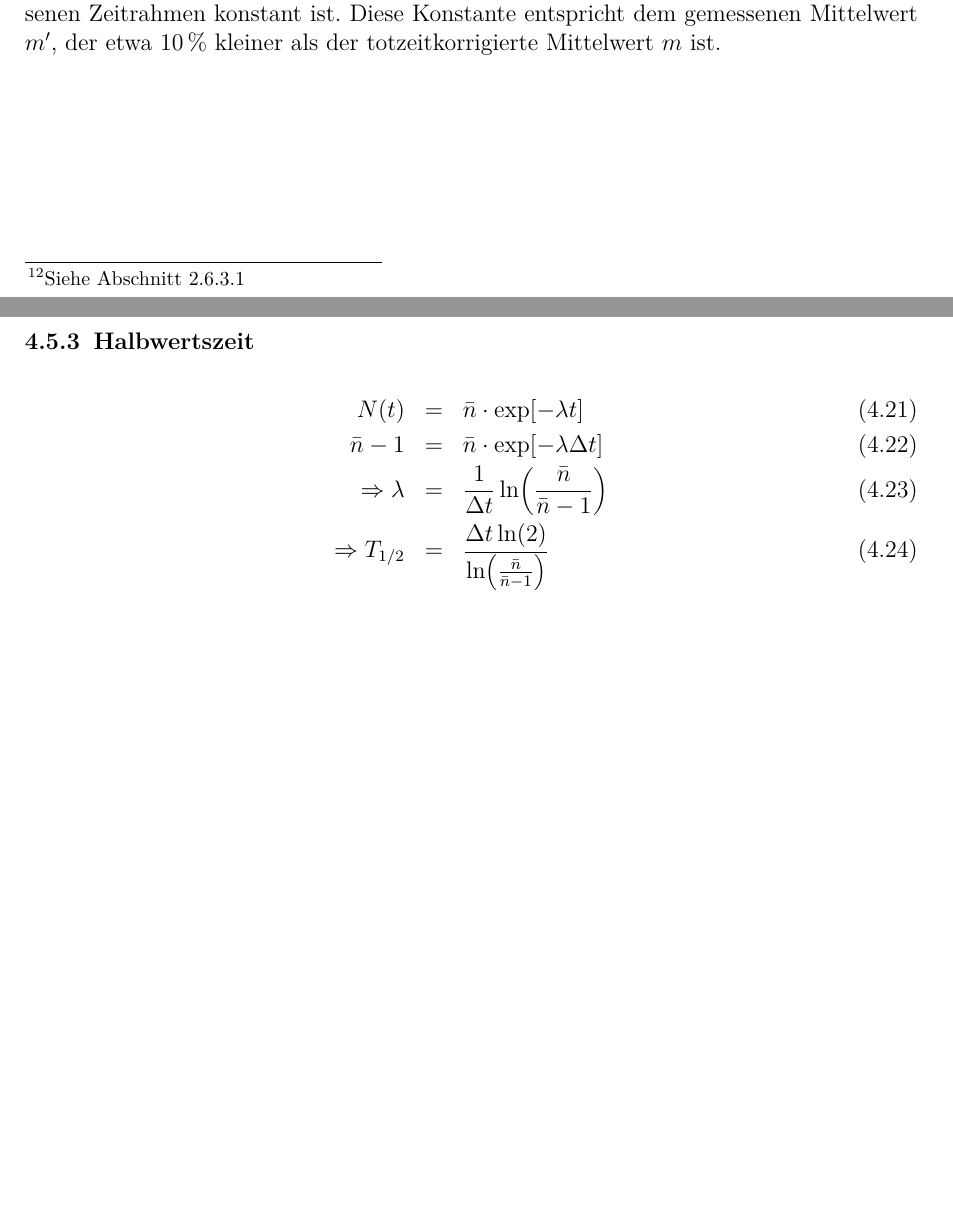
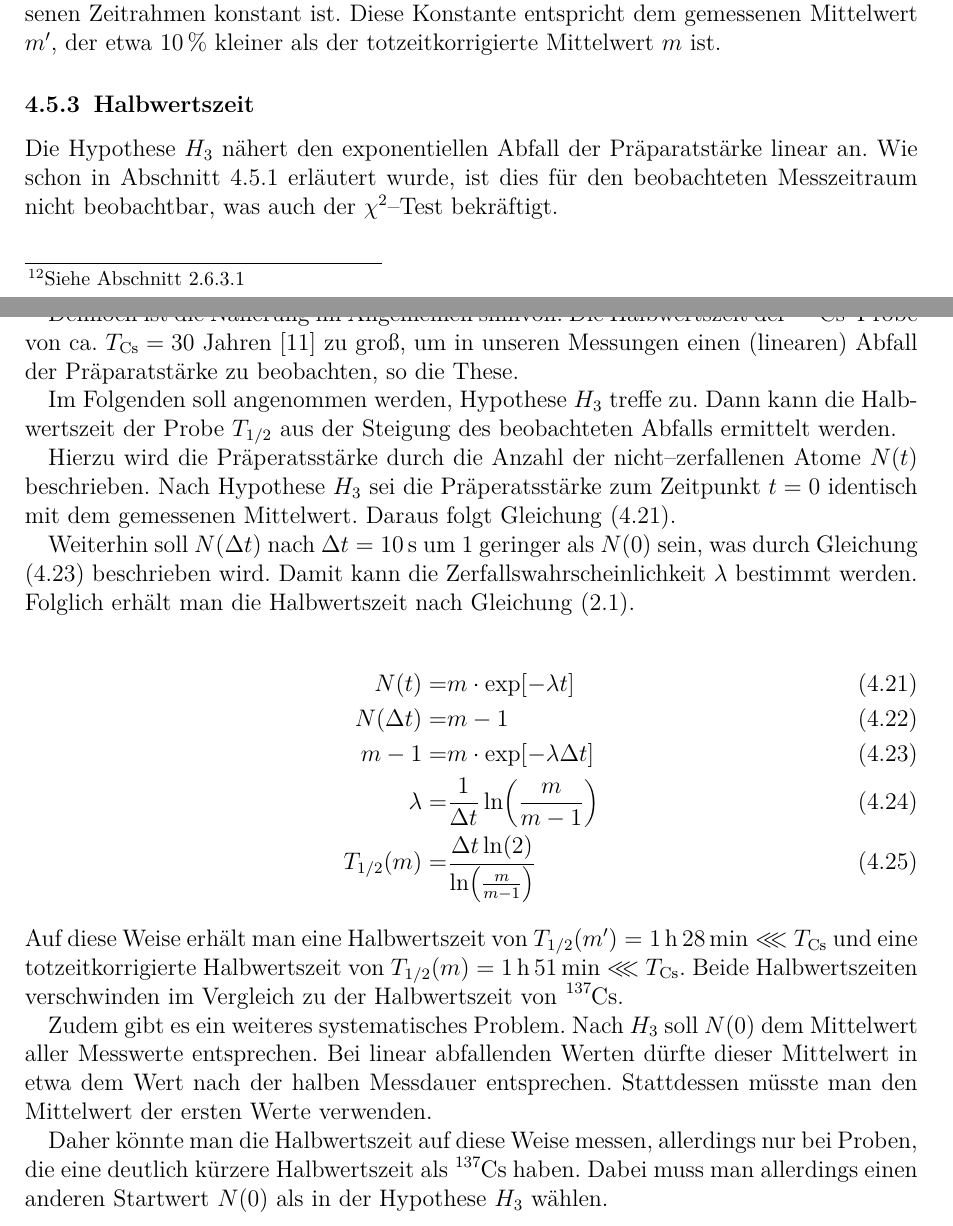
Before and after one commit to ofilla/physik-praktikum-b, a LaTeX document (B3.1/B3.1.tex): two parts of pages 26 and 27 of 29, joined at a grey line, cut so that both start at the same text, the shorter picture padded with empty space. Compiled offline with pdfLaTeX.

Commit message:
B3.1: Ermittlung Halbwertszeit

```diff
--- a/B3.1/B3.1.tex
+++ b/B3.1/B3.1.tex
@@ -928,14 +928,31 @@ Würde man stattdessen Pearsons $\chi^2$--Test\footnote{Siehe Abschnitt \ref{pea
 
 Damit könnte man aus den Ergebnissen schließen, dass die Präparatstärke im gemessenen Zeitrahmen konstant ist. Diese Konstante entspricht dem gemessenen Mittelwert $m^\prime$, der etwa $10\,\%$ kleiner als der totzeitkorrigierte Mittelwert $m$ ist.
 
-\hypertarget{totzeit}{%
-\subsubsection{Halbwertszeit}\label{totzeit}}
-\begin{eqnarray}
-	N(t) &=& \bar{n} \cdot \exp[-\lambda t] \\
-	\bar{n}-1 &=& \bar{n} \cdot \exp[-\lambda \Delta t] \\
-	\Rightarrow \lambda &=& \frac{1}{\Delta t} \ln(\frac{\bar{n}}{\bar{n}-1}) \\
-	\Rightarrow T_{1/2} &=& \frac{\Delta t \ln(2)}{\ln(\frac{\bar{n}}{\bar{n}-1})}
-\end{eqnarray}
+\hypertarget{totzeit}{\subsubsection{Halbwertszeit}\label{totzeit}}
+Die Hypothese $H_3$ nähert den exponentiellen Abfall der Präparatstärke linear an. Wie schon in Abschnitt \ref{Hypothesen} erläutert wurde, ist dies für den beobachteten Messzeitraum nicht beobachtbar, was auch der $\chi^2$--Test bekräftigt.
+
+Dennoch ist die Näherung im Allgemeinen sinnvoll. Die Halbwertszeit der $\ce{^{137}Cs}$--Probe von ca. $T_\mathrm{Cs}=30$ Jahren \cite{Chart of Nuclides}  zu groß, um in unseren Messungen einen (linearen) Abfall der Präparatstärke zu beobachten, so die These.
+
+Im Folgenden soll angenommen werden, Hypothese $H_3$ treffe zu. Dann kann die Halbwertszeit der Probe $T_{1/2}$ aus der Steigung des beobachteten Abfalls ermittelt werden.
+
+Hierzu wird die Präperatsstärke durch die Anzahl der nicht--zerfallenen Atome $N(t)$ beschrieben. Nach Hypothese $H_3$ sei die Präperatsstärke zum Zeitpunkt $t=0$ identisch mit dem gemessenen Mittelwert. Daraus folgt Gleichung \eqref{eq:HWZ 1}.
+
+Weiterhin soll $N(\Delta t)$ nach $\Delta t=10\mathrm{\,s}$ um $1$ geringer als $N(0)$ sein, was durch Gleichung \eqref{eq:HWZ 2} beschrieben wird. Damit kann die Zerfallswahrscheinlichkeit $\lambda$ bestimmt werden. Folglich erhält man die Halbwertszeit nach Gleichung \eqref{eq:Zerfallswahrscheinlichkeit}.
+
+\begin{align}
+	N(t) =& m \cdot \exp[-\lambda t] \label{eq:HWZ 1}\\
+	N(\Delta t) =& m-1 \\
+	m-1 =& m \cdot \exp[-\lambda \Delta t] \label{eq:HWZ 2}\\
+	\lambda =& \frac{1}{\Delta t} \ln(\frac{m}{m-1}) \\
+	T_{1/2}(m) =& \frac{\Delta t \ln(2)}{\ln(\frac{m}{m-1})}
+\end{align}
+
+\noindent
+Auf diese Weise erhält man eine Halbwertszeit von $T_{1/2}(m^\prime)=1\,\mathrm{h}\,28\,\mathrm{min}\lll T_\mathrm{Cs}$ und eine totzeitkorrigierte Halbwertszeit von $T_{1/2}(m)=1\,\mathrm{h}\,51\,\mathrm{min}\lll T_\mathrm{Cs}$. Beide Halbwertszeiten verschwinden im Vergleich zu der Halbwertszeit von $\ce{^{137}Cs}$.
+
+Zudem gibt es ein weiteres systematisches Problem. Nach $H_3$ soll $N(0)$ dem Mittelwert aller Messwerte entsprechen. Bei linear abfallenden Werten dürfte dieser Mittelwert in etwa dem Wert nach der halben Messdauer entsprechen. Stattdessen müsste man den Mittelwert der ersten Werte verwenden.
+
+Daher könnte man die Halbwertszeit auf diese Weise messen, allerdings nur bei Proben, die eine deutlich kürzere Halbwertszeit als $\ce{^{137}Cs}$ haben. Dabei muss man allerdings einen anderen Startwert $N(0)$ als in der Hypothese $H_3$ wählen.
 
 \clearpage
 \hypertarget{fazit}{%
```
Also changed, not shown: B3.1/B3.1.pdf.
